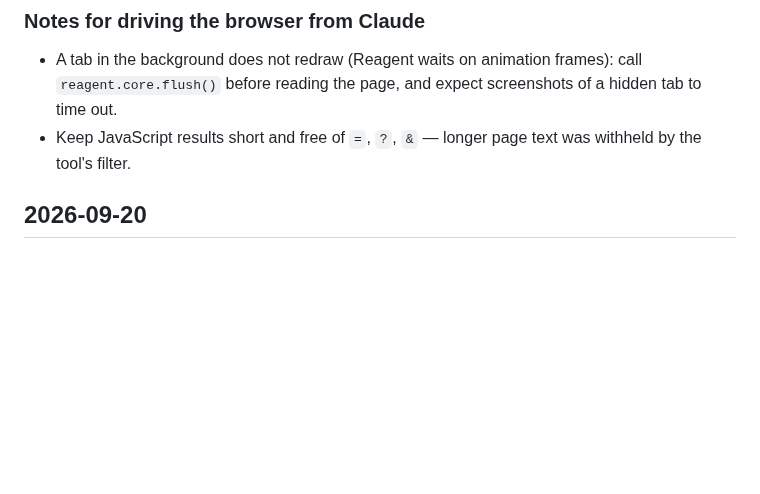
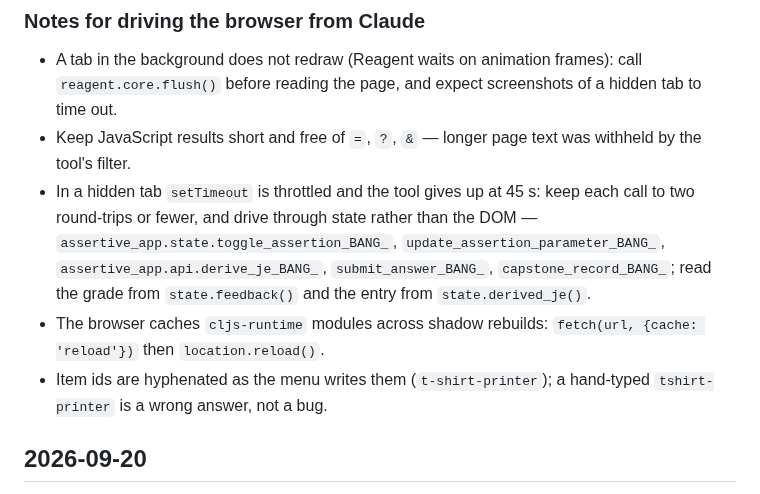
Before and after one commit to drdebit/aalp, a Markdown page: HANDOFF.md, the part around one of its changes. GitHub-like rendering; blank space fills up the shorter version.

```diff
--- a/HANDOFF.md
+++ b/HANDOFF.md
@@ -133,6 +174,16 @@ problems 37, 0 issues; engine 56 tests, 0 failures.
   expect screenshots of a hidden tab to time out.
 - Keep JavaScript results short and free of `=`, `?`, `&` — longer page
   text was withheld by the tool's filter.
+- In a hidden tab `setTimeout` is throttled and the tool gives up at
+  45 s: keep each call to two round-trips or fewer, and drive through
+  state rather than the DOM — `assertive_app.state.toggle_assertion_BANG_`,
+  `update_assertion_parameter_BANG_`, `assertive_app.api.derive_je_BANG_`,
+  `submit_answer_BANG_`, `capstone_record_BANG_`; read the grade from
+  `state.feedback()` and the entry from `state.derived_je()`.
+- The browser caches `cljs-runtime` modules across shadow rebuilds:
+  `fetch(url, {cache: 'reload'})` then `location.reload()`.
+- Item ids are hyphenated as the menu writes them (`t-shirt-printer`);
+  a hand-typed `tshirt-printer` is a wrong answer, not a bug.
 
 ## 2026-09-20
 
```
Also changed, not shown: other parts of HANDOFF.md (+56 -15 lines).
